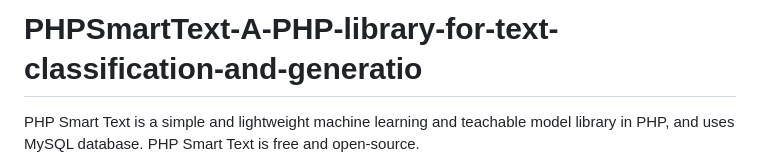
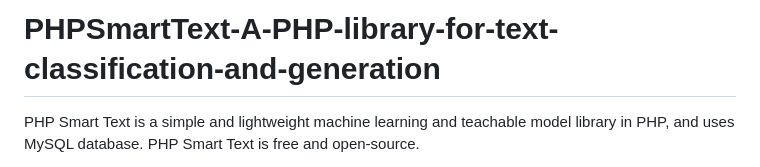
Before and after one commit to reemrizzk/PHPSmartText-A-PHP-library-for-text-classification-and-generation, a Markdown page: README.md, the part around the change. GitHub-like rendering.

```diff
--- a/README.md
+++ b/README.md
@@ -1,4 +1,4 @@
-# PHPSmartText-A-PHP-library-for-text-classification-and-generatio
+# PHPSmartText-A-PHP-library-for-text-classification-and-generation
 PHP Smart Text is a simple and lightweight machine learning and teachable model library in PHP, and uses MySQL database. PHP Smart Text is free and open-source.
 
 PHP Smart Text can be used to classify or generate text, which can be used to make AI chatbots, detect spam, detect fake news, generate articles, poems, and more.. Unleash your creativity!
```
